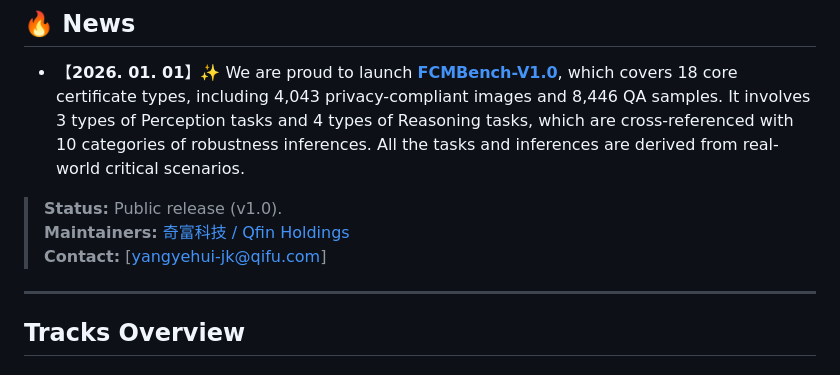
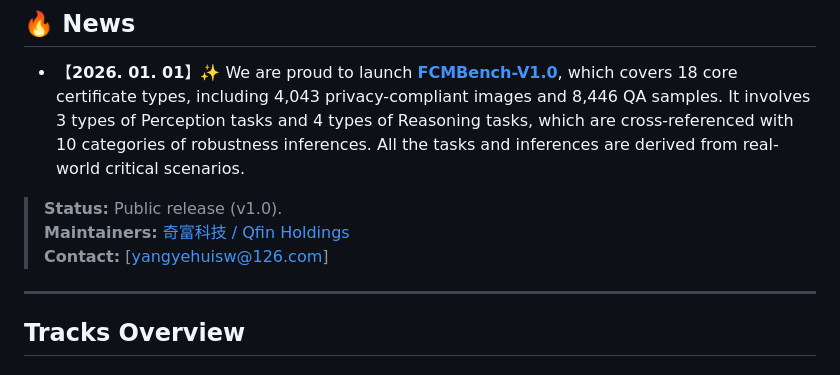
Before and after one commit to QFIN-tech/FCMBench, a Markdown page: README.md, the part around the change. Rendered like a GitHub page.

```diff
--- a/README.md
+++ b/README.md
@@ -10,7 +10,7 @@
 
 > **Status:** Public release (v1.0).
 > **Maintainers:** [奇富科技 / Qfin Holdings](https://github.com/QFIN-tech)
-> **Contact:** [yangyehui-jk@qifu.com]
+> **Contact:** [yangyehuisw@126.com]
 
 ---
 
```
